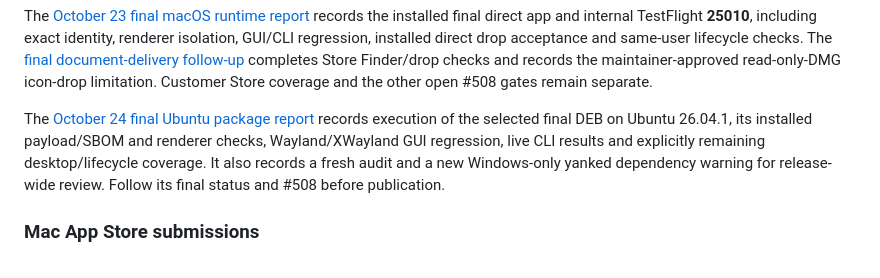
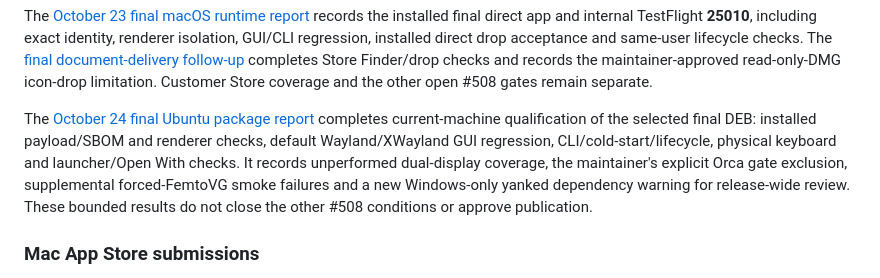
Before and after one commit to koichiro/quick-presenter, a Markdown page: docs/RELEASE.md, the part around the change. Rendered like a GitHub page.

```diff
--- a/docs/RELEASE.md
+++ b/docs/RELEASE.md
@@ -86,7 +86,7 @@ qualification and DMG limitation disposition are linked below.
 
 The [October 23 final macOS runtime report](validation/V250_FINAL_MACOS_RUNTIME_20261023.md) records the installed final direct app and internal TestFlight **25010**, including exact identity, renderer isolation, GUI/CLI regression, installed direct drop acceptance and same-user lifecycle checks. The [final document-delivery follow-up](validation/V250_MACOS_DOCUMENT_DELIVERY_20261023.md) completes Store Finder/drop checks and records the maintainer-approved read-only-DMG icon-drop limitation. Customer Store coverage and the other open #508 gates remain separate.
 
-The [October 24 final Ubuntu package report](validation/V250_FINAL_LINUX_RUNTIME_20261024.md) records execution of the selected final DEB on Ubuntu 26.04.1, its installed payload/SBOM and renderer checks, Wayland/XWayland GUI regression, live CLI results and explicitly remaining desktop/lifecycle coverage. It also records a fresh audit and a new Windows-only yanked dependency warning for release-wide review. Follow its final status and #508 before publication.
+The [October 24 final Ubuntu package report](validation/V250_FINAL_LINUX_RUNTIME_20261024.md) completes current-machine qualification of the selected final DEB: installed payload/SBOM and renderer checks, default Wayland/XWayland GUI regression, CLI/cold-start/lifecycle, physical keyboard and launcher/Open With checks. It records unperformed dual-display coverage, the maintainer's explicit Orca gate exclusion, supplemental forced-FemtoVG smoke failures and a new Windows-only yanked dependency warning for release-wide review. These bounded results do not close the other #508 conditions or approve publication.
 
 ### Mac App Store submissions
 
```
Also changed, not shown: docs/validation/V250_FINAL_LINUX_RUNTIME_20261024.md (+43 -15 lines).
